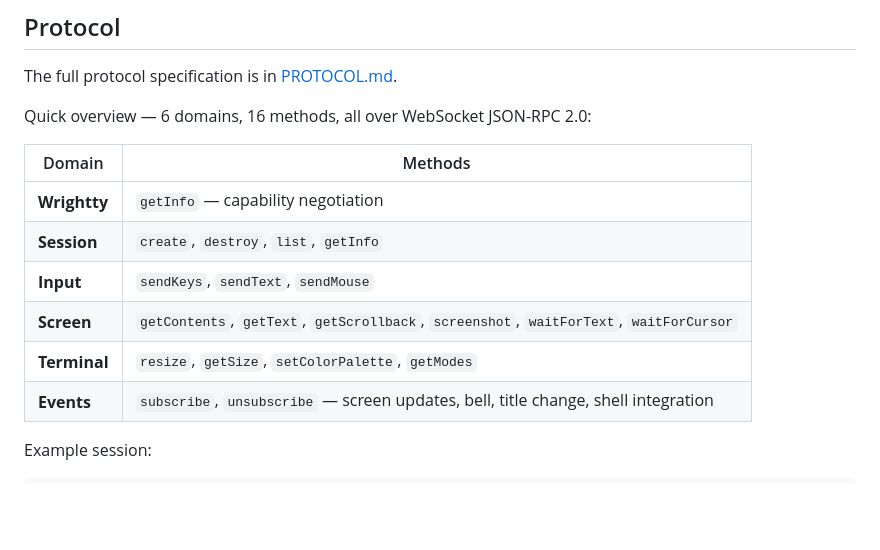
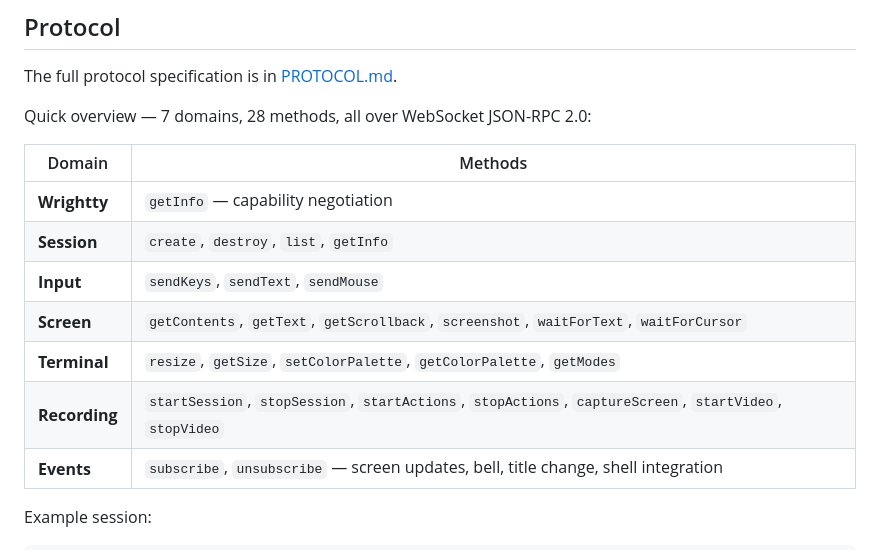
Before and after one commit to moejay/wrightty, a Markdown page: README.md, the part around the change. Rendered like a GitHub page; blank space fills up the shorter version.

Commit message:
Fix README protocol summary: add Recording domain and missing methods
Co-Authored-By: Claude Opus 4.6 (1M context) <noreply@anthropic.com>

```diff
--- a/README.md
+++ b/README.md
@@ -260,7 +260,7 @@ This gives the AI agent these tools:
 
 The full protocol specification is in [PROTOCOL.md](PROTOCOL.md).
 
-Quick overview — 6 domains, 16 methods, all over WebSocket JSON-RPC 2.0:
+Quick overview — 7 domains, 28 methods, all over WebSocket JSON-RPC 2.0:
 
 | Domain | Methods |
 |--------|---------|
@@ -268,7 +268,8 @@ Quick overview — 6 domains, 16 methods, all over WebSocket JSON-RPC 2.0:
 | **Session** | `create`, `destroy`, `list`, `getInfo` |
 | **Input** | `sendKeys`, `sendText`, `sendMouse` |
 | **Screen** | `getContents`, `getText`, `getScrollback`, `screenshot`, `waitForText`, `waitForCursor` |
-| **Terminal** | `resize`, `getSize`, `setColorPalette`, `getModes` |
+| **Terminal** | `resize`, `getSize`, `setColorPalette`, `getColorPalette`, `getModes` |
+| **Recording** | `startSession`, `stopSession`, `startActions`, `stopActions`, `captureScreen`, `startVideo`, `stopVideo` |
 | **Events** | `subscribe`, `unsubscribe` — screen updates, bell, title change, shell integration |
 
 Example session:
```
